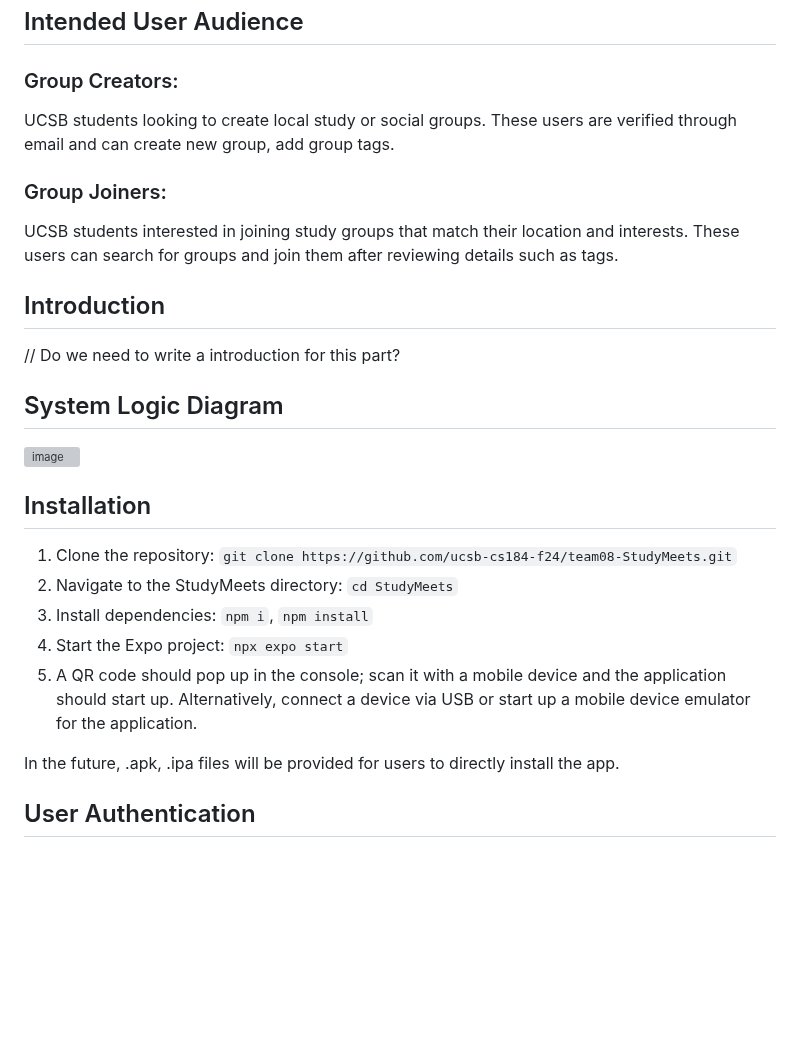
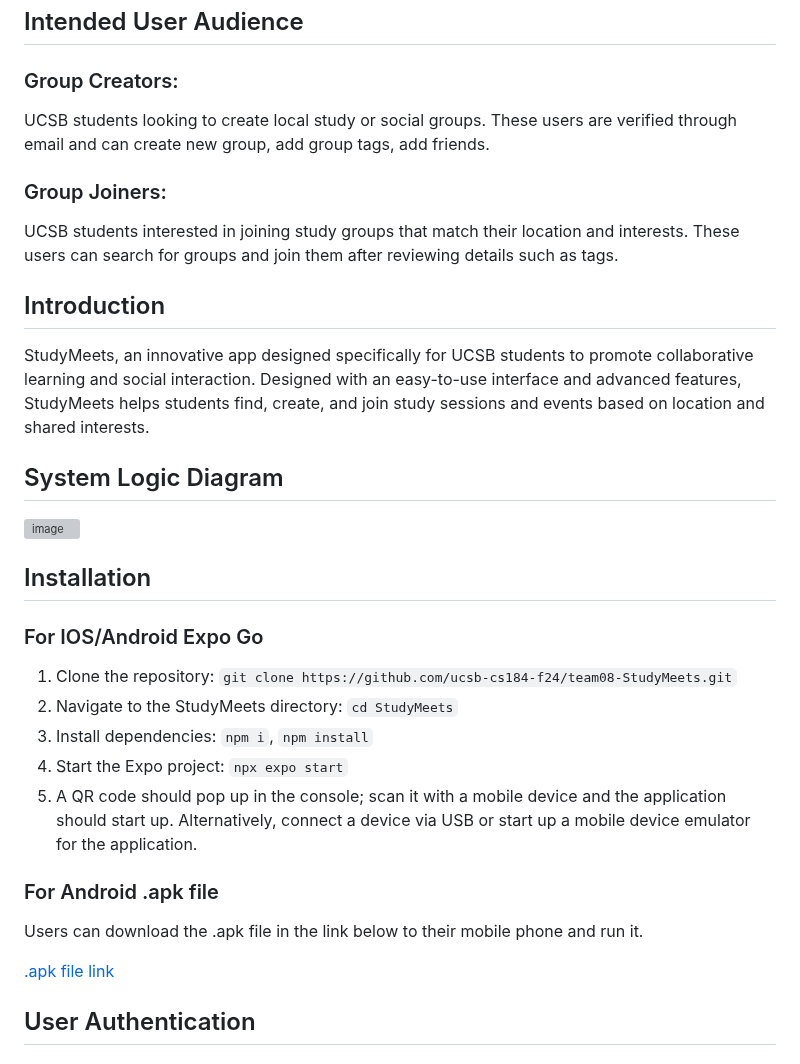
Before and after one commit to ucsb-cs184-f24/team08-StudyMeets, a Markdown page: docs/MANUAL.md, the part around one of its changes. Drawn GitHub-style; blank space fills up the shorter version; grey boxes are pictures that could not be loaded.

```diff
--- a/docs/MANUAL.md
+++ b/docs/MANUAL.md
@@ -5,25 +5,29 @@ The purpose of StudyMeets is to create a dedicated platform for UCSB students to
 
 ## Intended User Audience ##
 ### Group Creators: ###
-UCSB students looking to create local study or social groups. These users are verified through email and can create new group, add group tags.
+UCSB students looking to create local study or social groups. These users are verified through email and can create new group, add group tags, add friends.
 ### Group Joiners: ###
 UCSB students interested in joining study groups that match their location and interests. These users can search for groups and join them after reviewing details such as tags.
 
 ## Introduction  ##
-// Do we need to write a introduction for this part?
+StudyMeets, an innovative app designed specifically for UCSB students to promote collaborative learning and social interaction. Designed with an easy-to-use interface and advanced features, StudyMeets helps students find, create, and join study sessions and events based on location and shared interests.
 
 ## System Logic Diagram ##
 ![image](https://github.com/user-attachments/assets/2f0e91a2-6fcf-44f5-92ea-58c3da44cfb9)
 
 
 ## Installation  ##
+### For IOS/Android Expo Go ###
 1. Clone the repository: `git clone https://github.com/ucsb-cs184-f24/team08-StudyMeets.git`
 2. Navigate to the StudyMeets directory: `cd StudyMeets`
 3. Install dependencies: `npm i`, `npm install`
 4. Start the Expo project: `npx expo start`
 5. A QR code should pop up in the console; scan it with a mobile device and the application should start up. Alternatively, connect a device via USB or start up a mobile device emulator for the application.
+### For Android .apk file ###
+Users can download the .apk file in the link below to their mobile phone and run it.
 
-In the future, .apk, .ipa files will be provided for users to directly install the app.
+[.apk file link](https://github.com/ucsb-cs184-f24/team08-StudyMeets/releases/tag/1.0)
+
 
 ## User Authentication  ##
 ### Create Account ###
```
Also changed, not shown: other parts of docs/MANUAL.md (+58 -0 lines).
